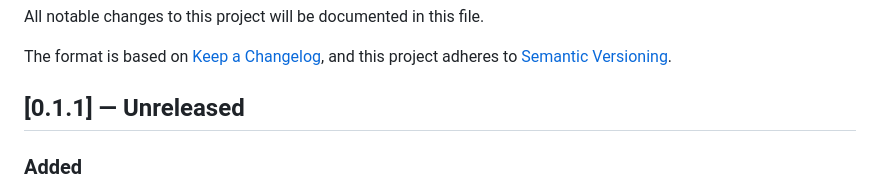
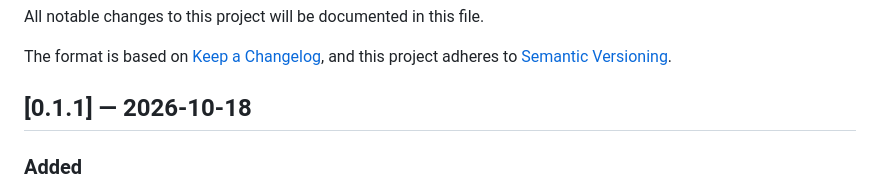
Before and after one commit to jdh8/hearts-engine, a Markdown page: CHANGELOG.md, the part around the change. Drawn GitHub-style.

Commit message:
Release 0.1.1
Co-Authored-By: Claude Opus 5.5 <noreply@anthropic.com>

```diff
--- a/CHANGELOG.md
+++ b/CHANGELOG.md
@@ -5,7 +5,7 @@ All notable changes to this project will be documented in this file.
 The format is based on [Keep a Changelog](https://keepachangelog.com/en/1.1.0/),
 and this project adheres to [Semantic Versioning](https://semver.org/spec/v2.0.0.html).
 
-## [0.1.1] — Unreleased
+## [0.1.1] — 2026-10-18
 
 ### Added
 
```
